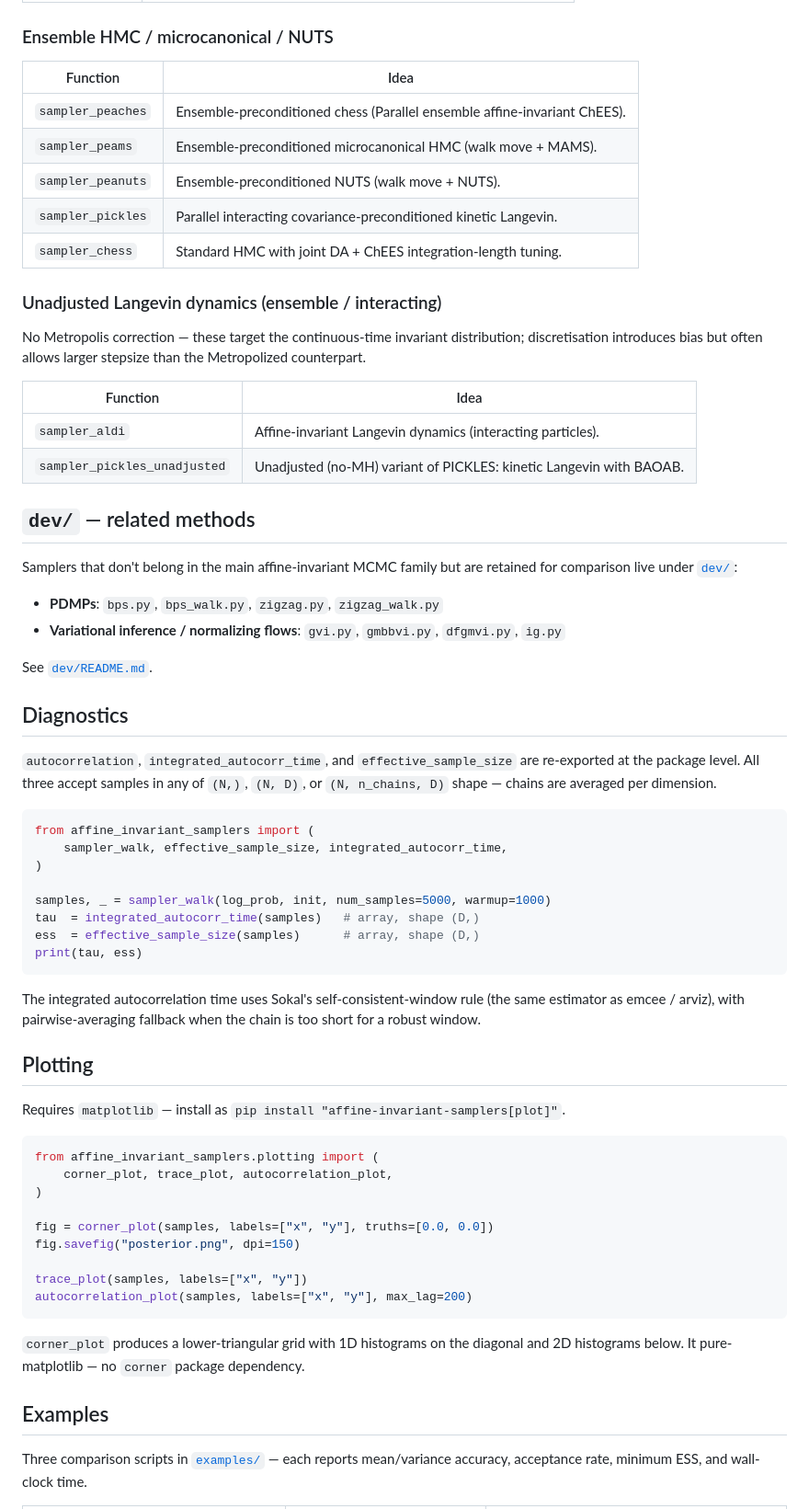
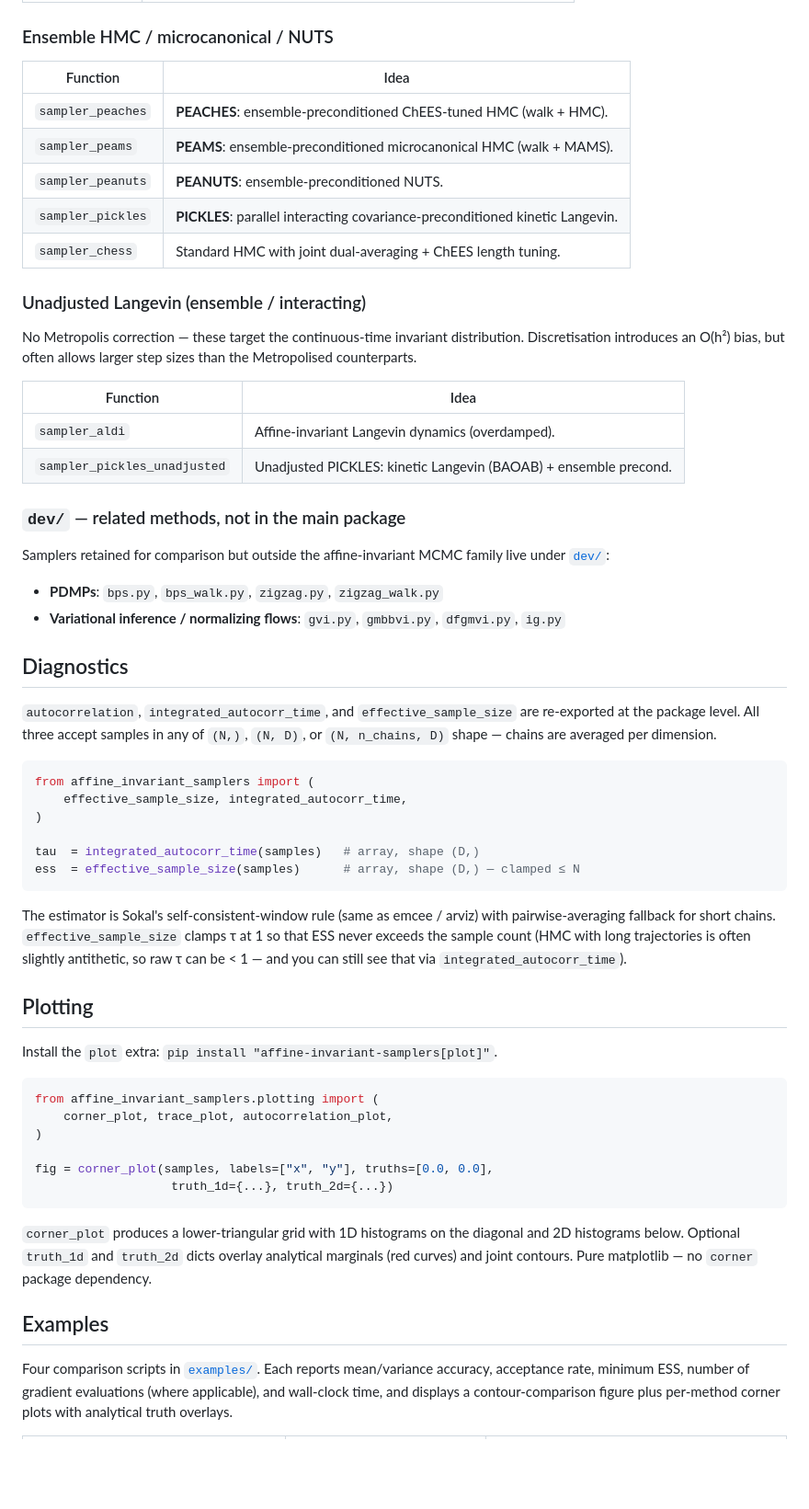
Before and after one commit to yifanc96/AffineInvariantSamplers, a Markdown page: README.md, the part around one of its changes. Shown at 92% size. Drawn GitHub-style; blank space fills up the shorter version.

````diff
--- a/README.md
+++ b/README.md
@@ -120,78 +154,79 @@ length-adaptation toggle (ChEES-based, NUTS tree-depth, etc.).
 
 ### Ensemble HMC / microcanonical / NUTS
 
-| Function           | Idea                                                             |
-|--------------------|------------------------------------------------------------------|
-| `sampler_peaches`  | Ensemble-preconditioned chess (Parallel ensemble affine-invariant ChEES).                   |
-| `sampler_peams`    | Ensemble-preconditioned microcanonical HMC (walk move + MAMS).   |
-| `sampler_peanuts`  | Ensemble-preconditioned NUTS (walk move + NUTS).                 |
-| `sampler_pickles`  | Parallel interacting covariance-preconditioned kinetic Langevin. |
-| `sampler_chess`    | Standard HMC with joint DA + ChEES integration-length tuning.    |
+| Function           | Idea                                                                    |
+|--------------------|-------------------------------------------------------------------------|
+| `sampler_peaches`  | **PEACHES**: ensemble-preconditioned ChEES-tuned HMC (walk + HMC).      |
+| `sampler_peams`    | **PEAMS**: ensemble-preconditioned microcanonical HMC (walk + MAMS).    |
+| `sampler_peanuts`  | **PEANUTS**: ensemble-preconditioned NUTS.                              |
+| `sampler_pickles`  | **PICKLES**: parallel interacting covariance-preconditioned kinetic Langevin. |
+| `sampler_chess`    | Standard HMC with joint dual-averaging + ChEES length tuning.           |
 
-### Unadjusted Langevin dynamics (ensemble / interacting)
+### Unadjusted Langevin (ensemble / interacting)
 
 No Metropolis correction — these target the continuous-time invariant
-distribution; discretisation introduces bias but often allows larger stepsize than the Metropolized counterpart.
+distribution.  Discretisation introduces an O(h²) bias, but often allows
+larger step sizes than the Metropolised counterparts.
 
 | Function                       | Idea                                                              |
 |--------------------------------|-------------------------------------------------------------------|
-| `sampler_aldi`                 | Affine-invariant Langevin dynamics (interacting particles).       |
-| `sampler_pickles_unadjusted`   | Unadjusted (no-MH) variant of PICKLES: kinetic Langevin with BAOAB.|
+| `sampler_aldi`                 | Affine-invariant Langevin dynamics (overdamped).                  |
+| `sampler_pickles_unadjusted`   | Unadjusted PICKLES: kinetic Langevin (BAOAB) + ensemble precond.  |
 
-## `dev/` — related methods
+### `dev/` — related methods, not in the main package
 
-Samplers that don't belong in the main affine-invariant MCMC family but are
-retained for comparison live under [`dev/`](./dev/):
+Samplers retained for comparison but outside the affine-invariant MCMC
+family live under [`dev/`](./dev/):
 
 - **PDMPs**: `bps.py`, `bps_walk.py`, `zigzag.py`, `zigzag_walk.py`
-- **Variational inference / normalizing flows**: `gvi.py`, `gmbbvi.py`, `dfgmvi.py`, `ig.py`
-
-See [`dev/README.md`](./dev/README.md).
+- **Variational inference / normalizing flows**: `gvi.py`, `gmbbvi.py`,
+  `dfgmvi.py`, `ig.py`
 
 ## Diagnostics
 
-`autocorrelation`, `integrated_autocorr_time`, and `effective_sample_size` are
-re-exported at the package level.  All three accept samples in any of
+`autocorrelation`, `integrated_autocorr_time`, and `effective_sample_size`
+are re-exported at the package level.  All three accept samples in any of
 `(N,)`, `(N, D)`, or `(N, n_chains, D)` shape — chains are averaged per
 dimension.
 
 ```python
 from affine_invariant_samplers import (
-    sampler_walk, effective_sample_size, integrated_autocorr_time,
+    effective_sample_size, integrated_autocorr_time,
 )
 
-samples, _ = sampler_walk(log_prob, init, num_samples=5000, warmup=1000)
 tau  = integrated_autocorr_time(samples)   # array, shape (D,)
-ess  = effective_sample_size(samples)      # array, shape (D,)
-print(tau, ess)
+ess  = effective_sample_size(samples)      # array, shape (D,) — clamped ≤ N
 ```
 
-The integrated autocorrelation time uses Sokal's self-consistent-window rule
-(the same estimator as emcee / arviz), with pairwise-averaging fallback when
-the chain is too short for a robust window.
+The estimator is Sokal's self-consistent-window rule (same as emcee / arviz)
+with pairwise-averaging fallback for short chains.  `effective_sample_size`
+clamps τ at 1 so that ESS never exceeds the sample count (HMC with long
+trajectories is often slightly antithetic, so raw τ can be < 1 — and you
+can still see that via `integrated_autocorr_time`).
 
 ## Plotting
 
-Requires `matplotlib` — install as `pip install "affine-invariant-samplers[plot]"`.
+Install the `plot` extra: `pip install "affine-invariant-samplers[plot]"`.
 
 ```python
 from affine_invariant_samplers.plotting import (
     corner_plot, trace_plot, autocorrelation_plot,
 )
 
-fig = corner_plot(samples, labels=["x", "y"], truths=[0.0, 0.0])
-fig.savefig("posterior.png", dpi=150)
-
-trace_plot(samples, labels=["x", "y"])
-autocorrelation_plot(samples, labels=["x", "y"], max_lag=200)
+fig = corner_plot(samples, labels=["x", "y"], truths=[0.0, 0.0],
+                   truth_1d={...}, truth_2d={...})
 ```
 
 `corner_plot` produces a lower-triangular grid with 1D histograms on the
-diagonal and 2D histograms below.  It pure-matplotlib — no `corner` package
-dependency.
+diagonal and 2D histograms below.  Optional `truth_1d` and `truth_2d`
+dicts overlay analytical marginals (red curves) and joint contours.
+Pure matplotlib — no `corner` package dependency.
 
 ## Examples
 
-Three comparison scripts in [`examples/`](./examples/) — each reports
-mean/variance accuracy, acceptance rate, minimum ESS, and wall-clock time.
+Four comparison scripts in [`examples/`](./examples/).  Each reports
+mean/variance accuracy, acceptance rate, minimum ESS, number of gradient
+evaluations (where applicable), and wall-clock time, and displays a
+contour-comparison figure plus per-method corner plots with analytical
+truth overlays.
 
````
Also changed, not shown: other parts of README.md (+103 -79 lines), assets/quickstart_peaches_rosenbrock.png (added), 2 other files.
